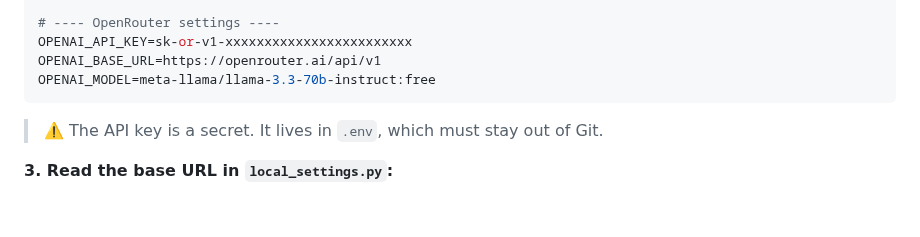
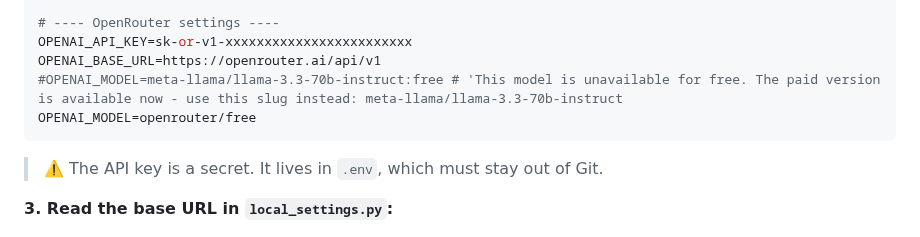
Before and after one commit to jprsurendra/genai-chat-django, a Markdown page: README.008.md, the part around the change. GitHub-like rendering; blank space fills up the shorter version.

````diff
--- a/README.008.md
+++ b/README.008.md
@@ -89,7 +89,8 @@ LLM_PROVIDER=openai
 # ---- OpenRouter settings ----
 OPENAI_API_KEY=sk-or-v1-xxxxxxxxxxxxxxxxxxxxxxxx
 OPENAI_BASE_URL=https://openrouter.ai/api/v1
-OPENAI_MODEL=meta-llama/llama-3.3-70b-instruct:free
+#OPENAI_MODEL=meta-llama/llama-3.3-70b-instruct:free # 'This model is unavailable for free. The paid version is available now - use this slug instead: meta-llama/llama-3.3-70b-instruct
+OPENAI_MODEL=openrouter/free
 ```
 
 > ⚠️ The API key is a secret. It lives in `.env`, which must stay out of Git.
````
